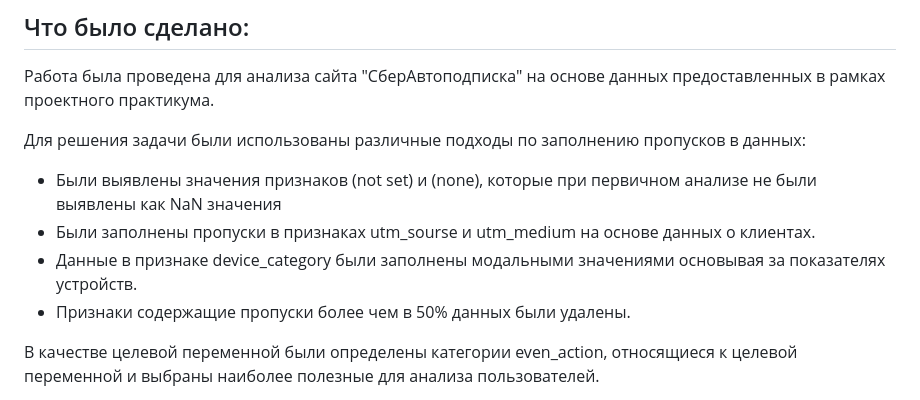
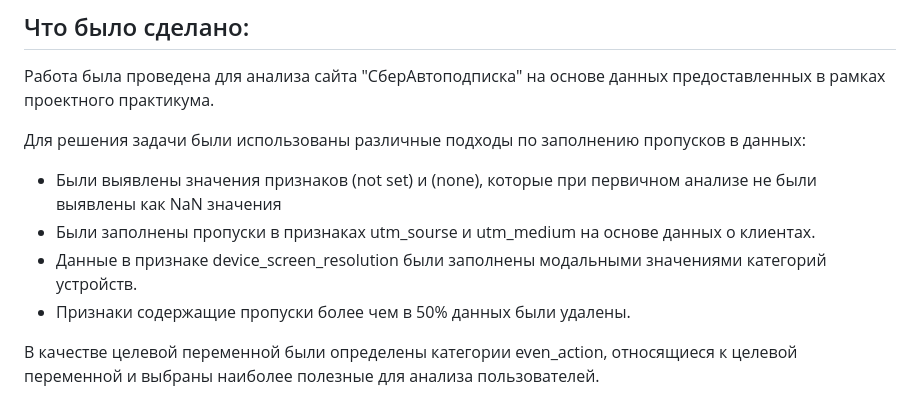
Before and after one commit to pcm-systems/SberAvtopodpiska_Site_Analysis, a Markdown page: README.md, the part around the change. GitHub-like rendering.

```diff
--- a/README.md
+++ b/README.md
@@ -14,7 +14,7 @@
 Для решения задачи были использованы различные подходы по заполнению пропусков в данных:
 - Были выявлены значения признаков (not set) и (none), которые при первичном анализе не были выявлены как NaN значения
 - Были заполнены пропуски в признаках utm_sourse и utm_medium на основе данных о клиентах.
-- Данные в признаке device_category были заполнены модальными значениями основывая за показателях устройств.
+- Данные в признаке device_screen_resolution были заполнены модальными значениями категорий устройств.
 - Признаки содержащие пропуски более чем в 50% данных были удалены.
 
 В качестве целевой переменной были определены категории even_action, относящиеся к целевой переменной и выбраны наиболее полезные для анализа пользователей.
```
